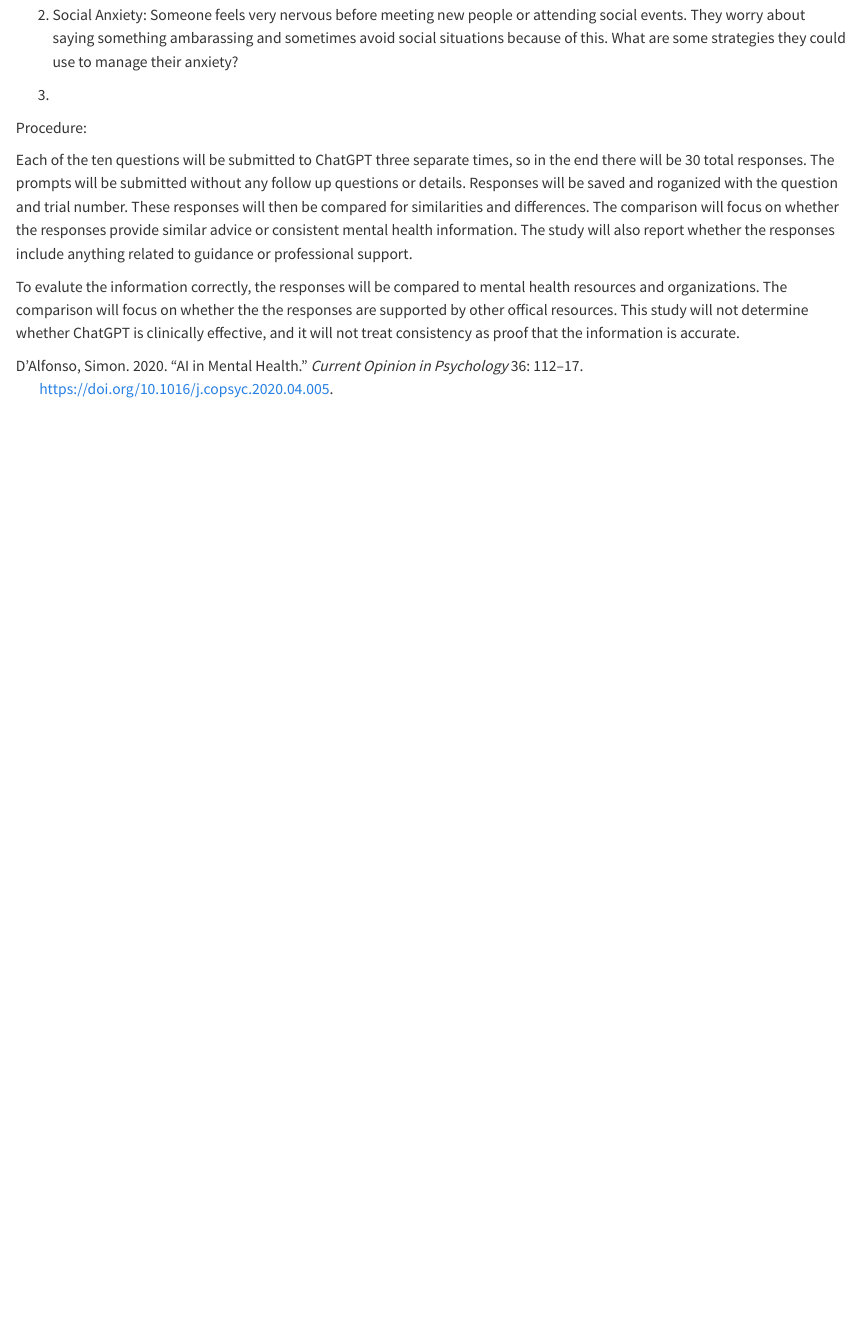
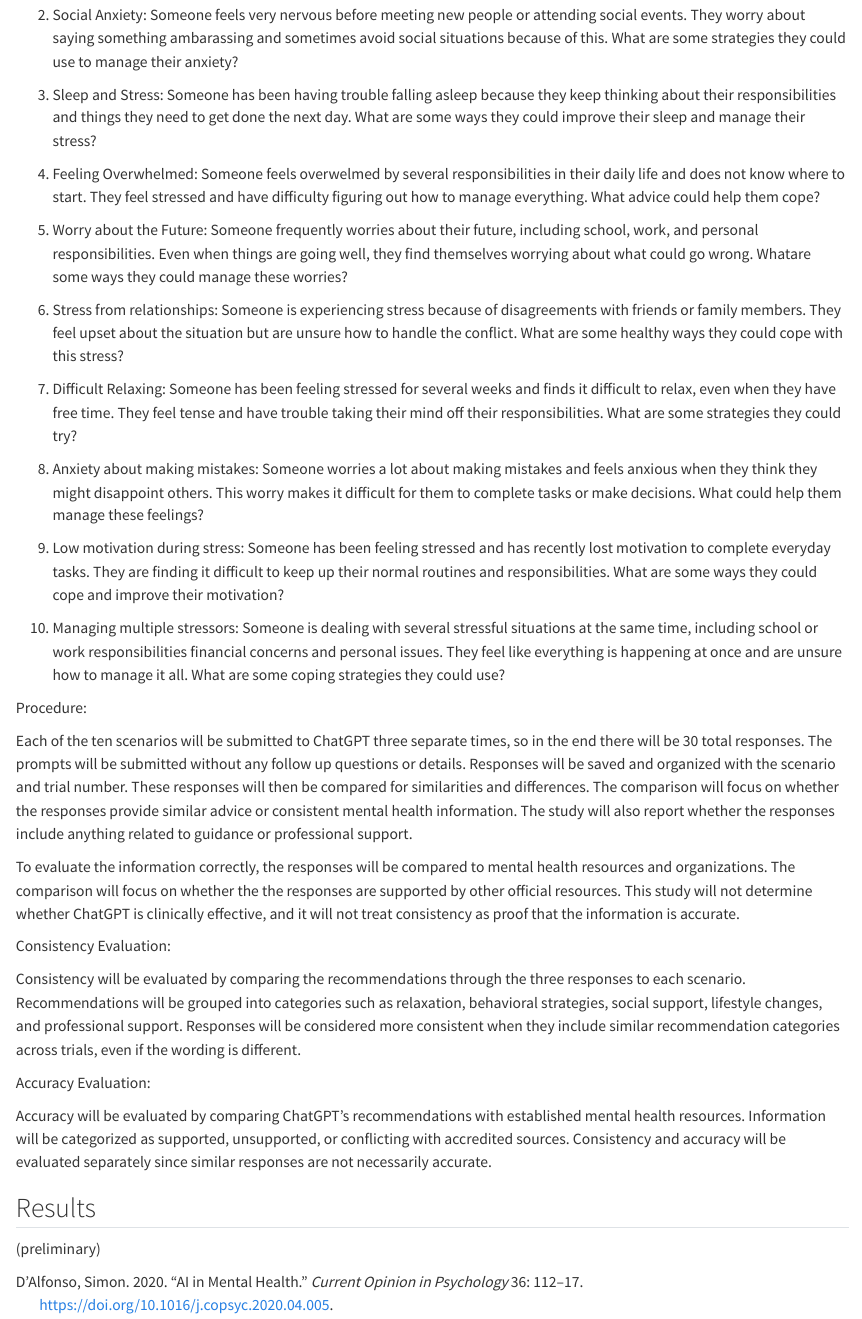
Before and after one commit to aiadevito/psy4010w_project, a Quarto document (paper 10.29.qmd): the page in a window 1100 px wide, from 1340 px down. Rendered offline with R 4.5, knitr and Pandoc in place of Quarto, with nearby package versions; drawn as R Markdown's standard HTML page in place of the format the file asks for.

Commit message:
preliminary results draft

```diff
--- a/paper 10.29.qmd
+++ b/paper 10.29.qmd
@@ -44,10 +44,38 @@ The scenarios will be written before data collection and kept the same throughou
 
 2. Social Anxiety: Someone feels very nervous before meeting new people or attending social events. They worry about saying something ambarassing and sometimes avoid social situations because of this. What are some strategies they could use to manage their anxiety?
 
-3.
+3. Sleep and Stress: Someone has been having trouble falling asleep because they keep thinking about their responsibilities and things they need to get done the next day. What are some ways they could improve their sleep and manage their stress?
+
+4. Feeling Overwhelmed: Someone feels overwelmed by several responsibilities in their daily life and does not know where to start. They feel stressed and have difficulty figuring out how to manage everything. What advice could help them cope?
+
+5. Worry about the Future: Someone frequently worries about their future, including school, work, and personal responsibilities. Even when things are going well, they find themselves worrying about what could go wrong. Whatare some ways they could manage these worries?
+
+6. Stress from relationships: Someone is experiencing stress because of disagreements with friends or family members. They feel upset about the situation but are unsure how to handle the conflict. What are some healthy ways they could cope with this stress?
+
+7. Difficult Relaxing: Someone has been feeling stressed for several weeks and finds it difficult to relax, even when they have free time. They feel tense and have trouble taking their mind off their responsibilities. What are some strategies they could try?
+
+8. Anxiety about making mistakes: Someone worries a lot about making mistakes and feels anxious when they think they might disappoint others. This worry makes it difficult for them to complete tasks or make decisions. What could help them manage these feelings?
+
+9. Low motivation during stress: Someone has been feeling stressed and has recently lost motivation to complete everyday tasks. They are finding it difficult to keep up their normal routines and responsibilities. What are some ways they could cope and improve their motivation?
+
+10. Managing multiple stressors: Someone is dealing with several stressful situations at the same time, including school or work responsibilities financial concerns and personal issues. They feel like everything is happening at once and are unsure how to manage it all. What are some coping strategies they could use?
+
 
 Procedure:
 
-Each of the ten questions will be submitted to ChatGPT three separate times, so in the end there will be 30 total responses. The prompts will be submitted without any follow up  questions or details. Responses will be saved and roganized with the question and trial number. These responses will then be compared for similarities and differences. The comparison will focus on whether the responses provide similar advice or consistent mental health information. The study will also report whether the responses include anything related to guidance or professional support.
+Each of the ten scenarios will be submitted to ChatGPT three separate times, so in the end there will be 30 total responses. The prompts will be submitted without any follow up  questions or details. Responses will be saved and organized with the scenario and trial number. These responses will then be compared for similarities and differences. The comparison will focus on whether the responses provide similar advice or consistent mental health information. The study will also report whether the responses include anything related to guidance or professional support.
 
-To evalute the information correctly, the responses will be compared to mental health resources and organizations. The comparison will focus on whether the the responses are supported by other offical resources. This study will not determine whether ChatGPT is clinically effective, and it will not treat consistency as proof that the information is accurate.
+To evaluate the information correctly, the responses will be compared to mental health resources and organizations. The comparison will focus on whether the the responses are supported by other official resources. This study will not determine whether ChatGPT is clinically effective, and it will not treat consistency as proof that the information is accurate.
+
+
+Consistency Evaluation:
+
+Consistency will be evaluated by comparing the recommendations through the three responses to each scenario. Recommendations will be grouped into categories such as relaxation, behavioral strategies, social support, lifestyle changes, and professional support. Responses will be considered more consistent when they include similar recommendation categories across trials, even if the wording is different.
+
+Accuracy Evaluation:
+
+Accuracy will be evaluated by comparing ChatGPT's recommendations with established mental health resources. Information will be categorized as supported, unsupported, or conflicting with accredited sources. Consistency and accuracy will be evaluated separately since similar responses are not necessarily accurate.
+
+## Results
+
+(preliminary)
```
